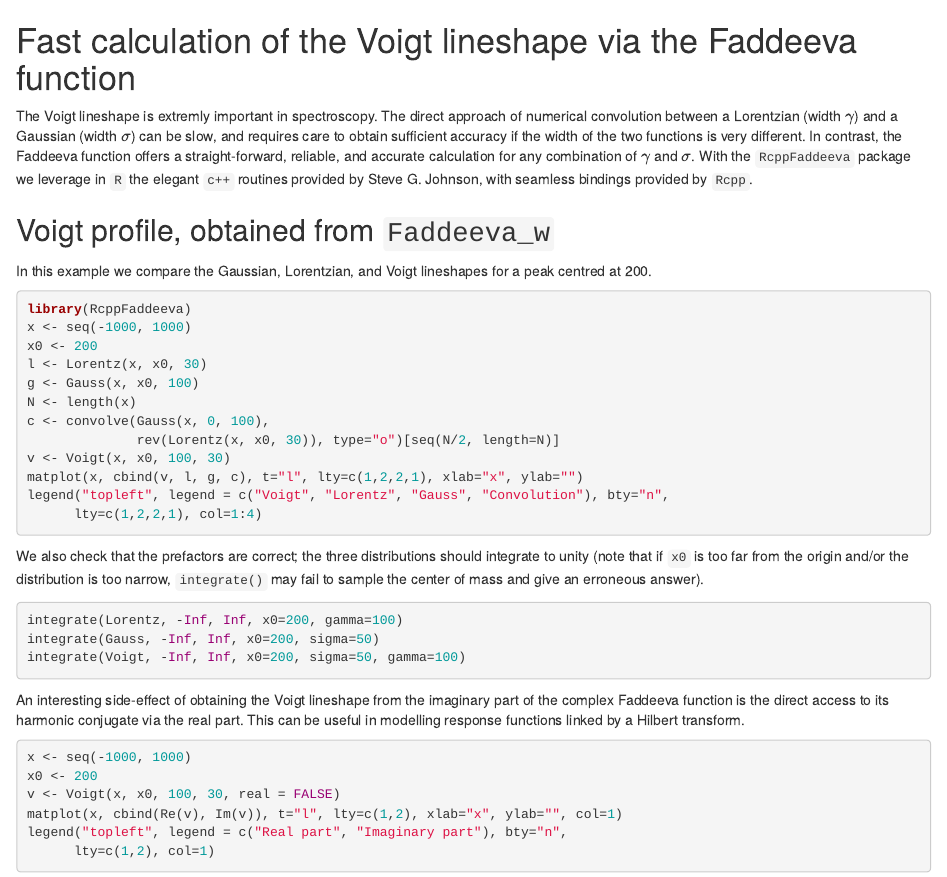
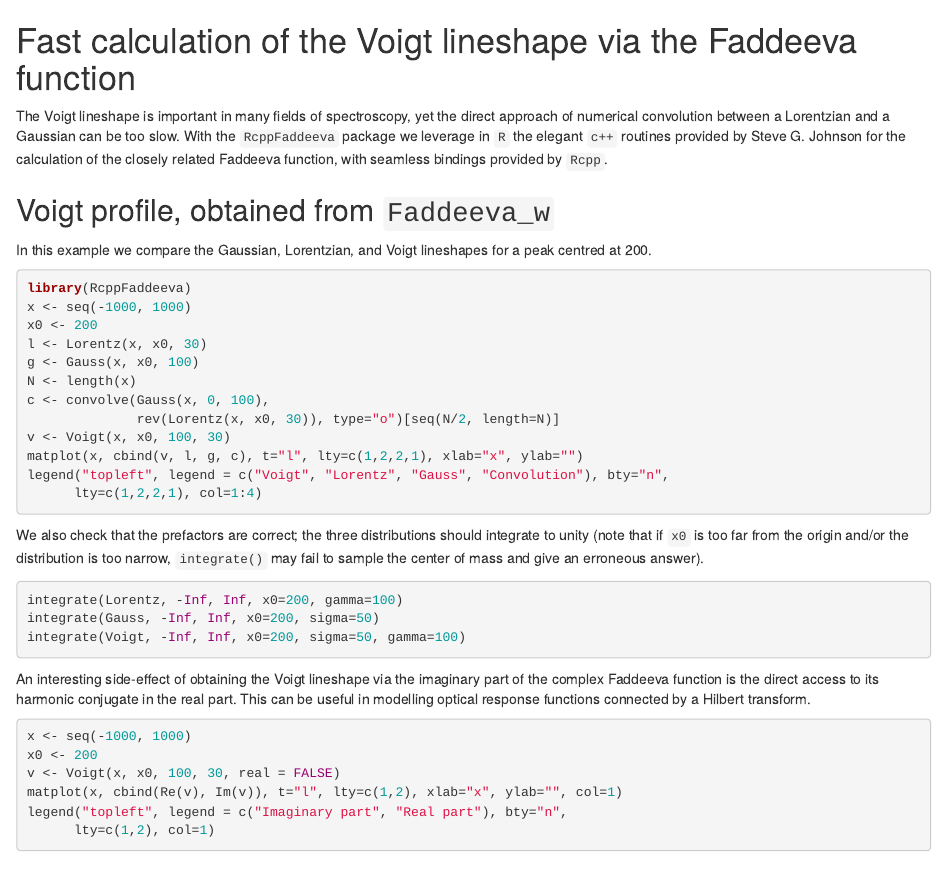
Before and after one commit to baptiste/rcppfaddeeva, an R Markdown document (vignettes/voigt.rmd): the page in a window 1100 px wide, from its top. Rendered offline with R 4.5, knitr and Pandoc, with nearby package versions; the code chunks are not run, so their results and figures are left out.

Commit message:
rephrased vignette

````diff
--- a/vignettes/voigt.rmd
+++ b/vignettes/voigt.rmd
@@ -4,8 +4,7 @@ Fast calculation of the Voigt lineshape via the Faddeeva function
 %\VignetteEngine{knitr::knitr}
 %\VignetteIndexEntry{voigt}
 -->
-The Voigt lineshape is extremly important in spectroscopy. The direct approach of numerical convolution between a Lorentzian (width $\gamma$) and a Gaussian (width $\sigma$) can be slow, and requires care to obtain sufficient accuracy if the width of the two functions is very different. In contrast, the Faddeeva function offers a straight-forward, reliable, and accurate calculation for any combination of $\gamma$ and $\sigma$. With the `RcppFaddeeva` package we leverage in `R` the elegant `c++` routines provided by Steve G. Johnson, with seamless bindings provided by `Rcpp`.
-
+The Voigt lineshape is important in many fields of spectroscopy, yet the direct approach of numerical convolution between a Lorentzian and a Gaussian can be too slow. With the `RcppFaddeeva` package we leverage in `R` the elegant `c++` routines provided by Steve G. Johnson for the calculation of the closely related Faddeeva function, with seamless bindings provided by `Rcpp`.
 
 ## Voigt profile, obtained from `Faddeeva_w`
 
@@ -33,13 +32,13 @@ integrate(Gauss, -Inf, Inf, x0=200, sigma=50)
 integrate(Voigt, -Inf, Inf, x0=200, sigma=50, gamma=100)
 ```
 
-An interesting side-effect of obtaining the Voigt lineshape from the imaginary part of the complex Faddeeva function is the direct access to its harmonic conjugate via the real part. This can be useful in modelling response functions linked by a Hilbert transform.
+An interesting side-effect of obtaining the Voigt lineshape via the imaginary part of the complex Faddeeva function is the direct access to its harmonic conjugate in the real part. This can be useful in modelling optical response functions connected by a Hilbert transform.
 
 ```{r complex}
 x <- seq(-1000, 1000)
 x0 <- 200
 v <- Voigt(x, x0, 100, 30, real = FALSE)
 matplot(x, cbind(Re(v), Im(v)), t="l", lty=c(1,2), xlab="x", ylab="", col=1)
-legend("topleft", legend = c("Real part", "Imaginary part"), bty="n",
+legend("topleft", legend = c("Imaginary part", "Real part"), bty="n",
       lty=c(1,2), col=1)
 ```
````
